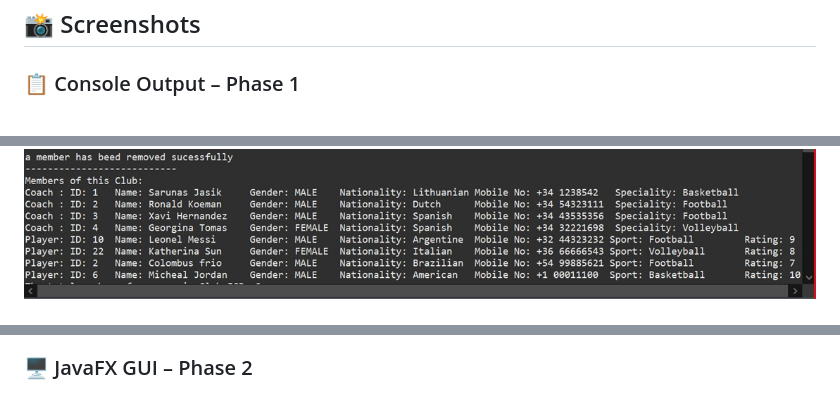
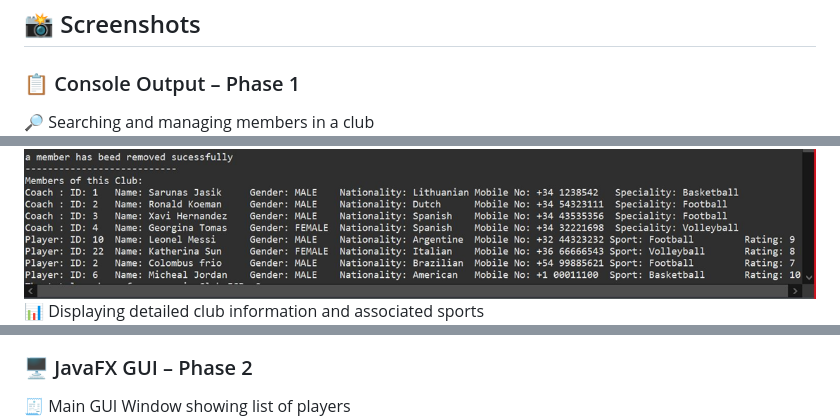
Before and after one commit to Islam-Hamdi/sports-association-app-java, a Markdown page: README.md, 3 parts joined by grey strips. GitHub-like rendering.

```diff
--- a/README.md
+++ b/README.md
@@ -82,8 +82,11 @@ SAApp is designed to simulate real-world sports organization operations. The sys
 ## 📸 Screenshots
 
 ### 📋 Console Output – Phase 1
+🔎 Searching and managing members in a club
 ![Console Output 1](screenshots/console_output1.png)
+📊 Displaying detailed club information and associated sports
 ![Console Output 2](screenshots/console_output2.png)
 
 ### 🖥️ JavaFX GUI – Phase 2
+🧾 Main GUI Window showing list of players
 ![Main Window](screenshots/gui_main_window.png)
```
Also changed, not shown: other parts of README.md (+5 -0 lines).
